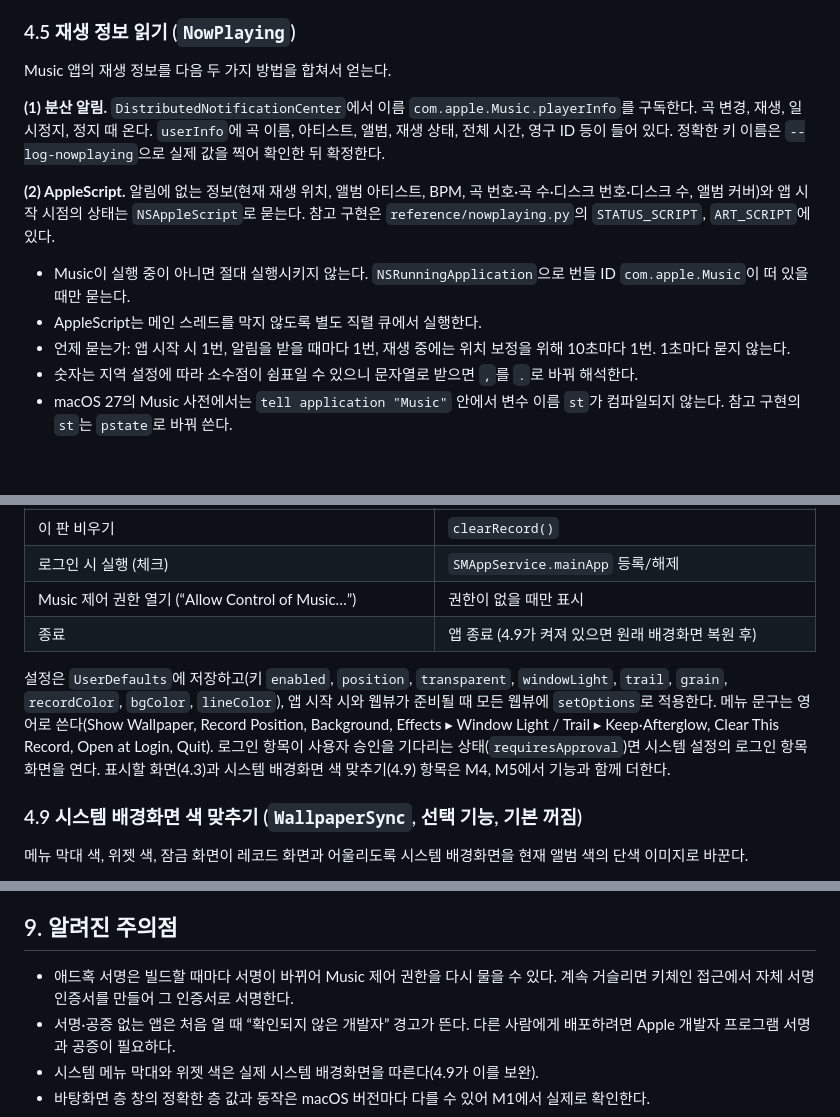
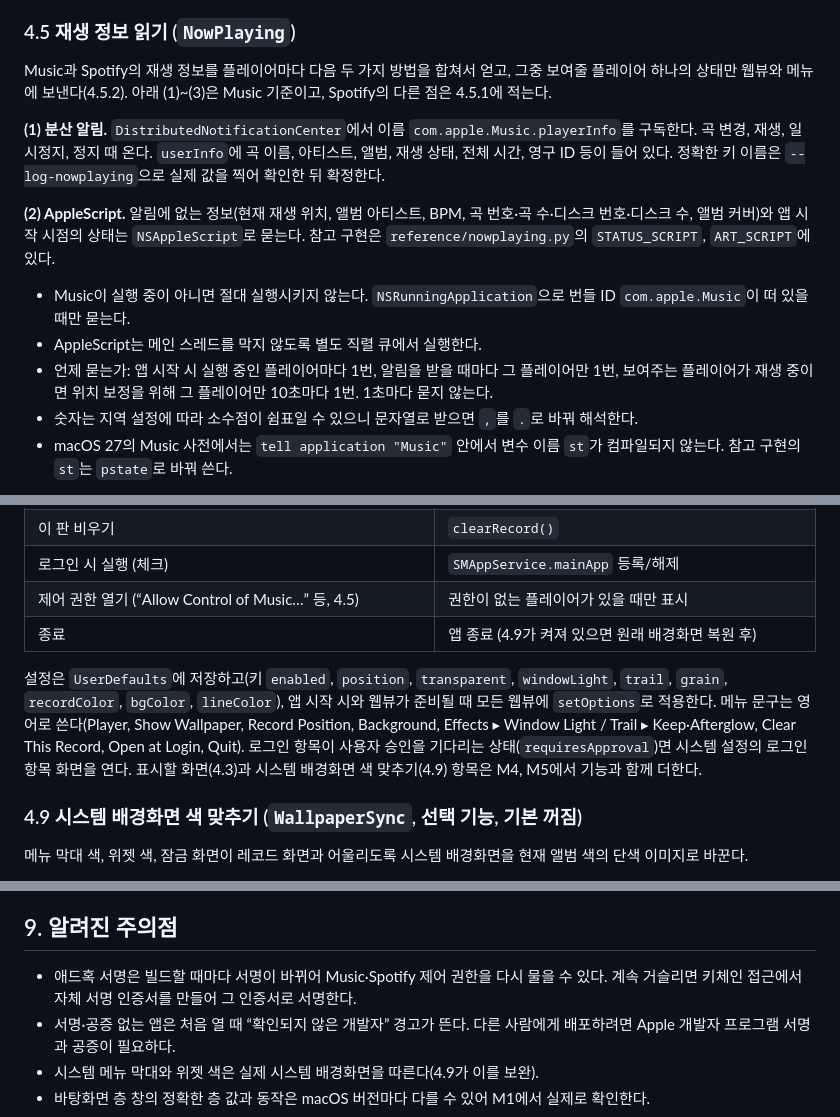
Before and after one commit to BetaTester772/todays-record-app, a Markdown page: docs/SPEC.md, 3 parts joined by grey strips. GitHub-like rendering; blank space fills up the shorter version.

```diff
--- a/docs/SPEC.md
+++ b/docs/SPEC.md
@@ -107,14 +109,14 @@ scripts/
 
 ### 4.5 재생 정보 읽기 (`NowPlaying`)
 
-Music 앱의 재생 정보를 다음 두 가지 방법을 합쳐서 얻는다.
+Music과 Spotify의 재생 정보를 플레이어마다 다음 두 가지 방법을 합쳐서 얻고, 그중 보여줄 플레이어 하나의 상태만 웹뷰와 메뉴에 보낸다(4.5.2). 아래 (1)~(3)은 Music 기준이고, Spotify의 다른 점은 4.5.1에 적는다.
 
 **(1) 분산 알림.** `DistributedNotificationCenter`에서 이름 `com.apple.Music.playerInfo`를 구독한다. 곡 변경, 재생, 일시정지, 정지 때 온다. `userInfo`에 곡 이름, 아티스트, 앨범, 재생 상태, 전체 시간, 영구 ID 등이 들어 있다. 정확한 키 이름은 `--log-nowplaying`으로 실제 값을 찍어 확인한 뒤 확정한다.
 
 **(2) AppleScript.** 알림에 없는 정보(현재 재생 위치, 앨범 아티스트, BPM, 곡 번호·곡 수·디스크 번호·디스크 수, 앨범 커버)와 앱 시작 시점의 상태는 `NSAppleScript`로 묻는다. 참고 구현은 `reference/nowplaying.py`의 `STATUS_SCRIPT`, `ART_SCRIPT`에 있다.
 - Music이 실행 중이 아니면 절대 실행시키지 않는다. `NSRunningApplication`으로 번들 ID `com.apple.Music`이 떠 있을 때만 묻는다.
 - AppleScript는 메인 스레드를 막지 않도록 별도 직렬 큐에서 실행한다.
-- 언제 묻는가: 앱 시작 시 1번, 알림을 받을 때마다 1번, 재생 중에는 위치 보정을 위해 10초마다 1번. 1초마다 묻지 않는다.
+- 언제 묻는가: 앱 시작 시 실행 중인 플레이어마다 1번, 알림을 받을 때마다 그 플레이어만 1번, 보여주는 플레이어가 재생 중이면 위치 보정을 위해 그 플레이어만 10초마다 1번. 1초마다 묻지 않는다.
 - 숫자는 지역 설정에 따라 소수점이 쉼표일 수 있으니 문자열로 받으면 `,`를 `.`로 바꿔 해석한다.
 - macOS 27의 Music 사전에서는 `tell application "Music"` 안에서 변수 이름 `st`가 컴파일되지 않는다. 참고 구현의 `st`는 `pstate`로 바꿔 쓴다.
 
@@ -195,10 +218,10 @@ Music 앱의 재생 정보를 다음 두 가지 방법을 합쳐서 얻는다.
 | 시스템 배경화면 색 맞추기 (체크) | 4.9 |
 | 이 판 비우기 | `clearRecord()` |
 | 로그인 시 실행 (체크) | `SMAppService.mainApp` 등록/해제 |
-| Music 제어 권한 열기 (“Allow Control of Music…”) | 권한이 없을 때만 표시 |
+| 제어 권한 열기 (“Allow Control of Music…” 등, 4.5) | 권한이 없는 플레이어가 있을 때만 표시 |
 | 종료 | 앱 종료 (4.9가 켜져 있으면 원래 배경화면 복원 후) |
 
-설정은 `UserDefaults`에 저장하고(키 `enabled`, `position`, `transparent`, `windowLight`, `trail`, `grain`, `recordColor`, `bgColor`, `lineColor`), 앱 시작 시와 웹뷰가 준비될 때 모든 웹뷰에 `setOptions`로 적용한다. 메뉴 문구는 영어로 쓴다(Show Wallpaper, Record Position, Background, Effects ▸ Window Light / Trail ▸ Keep·Afterglow, Clear This Record, Open at Login, Quit). 로그인 항목이 사용자 승인을 기다리는 상태(`requiresApproval`)면 시스템 설정의 로그인 항목 화면을 연다. 표시할 화면(4.3)과 시스템 배경화면 색 맞추기(4.9) 항목은 M4, M5에서 기능과 함께 더한다.
+설정은 `UserDefaults`에 저장하고(키 `enabled`, `position`, `transparent`, `windowLight`, `trail`, `grain`, `recordColor`, `bgColor`, `lineColor`), 앱 시작 시와 웹뷰가 준비될 때 모든 웹뷰에 `setOptions`로 적용한다. 메뉴 문구는 영어로 쓴다(Player, Show Wallpaper, Record Position, Background, Effects ▸ Window Light / Trail ▸ Keep·Afterglow, Clear This Record, Open at Login, Quit). 로그인 항목이 사용자 승인을 기다리는 상태(`requiresApproval`)면 시스템 설정의 로그인 항목 화면을 연다. 표시할 화면(4.3)과 시스템 배경화면 색 맞추기(4.9) 항목은 M4, M5에서 기능과 함께 더한다.
 
 ### 4.9 시스템 배경화면 색 맞추기 (`WallpaperSync`, 선택 기능, 기본 꺼짐)
 
@@ -320,7 +350,7 @@ Music 앱의 재생 정보를 다음 두 가지 방법을 합쳐서 얻는다.
 
 ## 9. 알려진 주의점
 
-- 애드혹 서명은 빌드할 때마다 서명이 바뀌어 Music 제어 권한을 다시 물을 수 있다. 계속 거슬리면 키체인 접근에서 자체 서명 인증서를 만들어 그 인증서로 서명한다.
+- 애드혹 서명은 빌드할 때마다 서명이 바뀌어 Music·Spotify 제어 권한을 다시 물을 수 있다. 계속 거슬리면 키체인 접근에서 자체 서명 인증서를 만들어 그 인증서로 서명한다.
 - 서명·공증 없는 앱은 처음 열 때 “확인되지 않은 개발자” 경고가 뜬다. 다른 사람에게 배포하려면 Apple 개발자 프로그램 서명과 공증이 필요하다.
 - 시스템 메뉴 막대와 위젯 색은 실제 시스템 배경화면을 따른다(4.9가 이를 보완).
 - 바탕화면 층 창의 정확한 층 값과 동작은 macOS 버전마다 다를 수 있어 M1에서 실제로 확인한다.
```
Also changed, not shown: other parts of docs/SPEC.md (+43 -13 lines), CLAUDE.md (+3 -3 lines).
